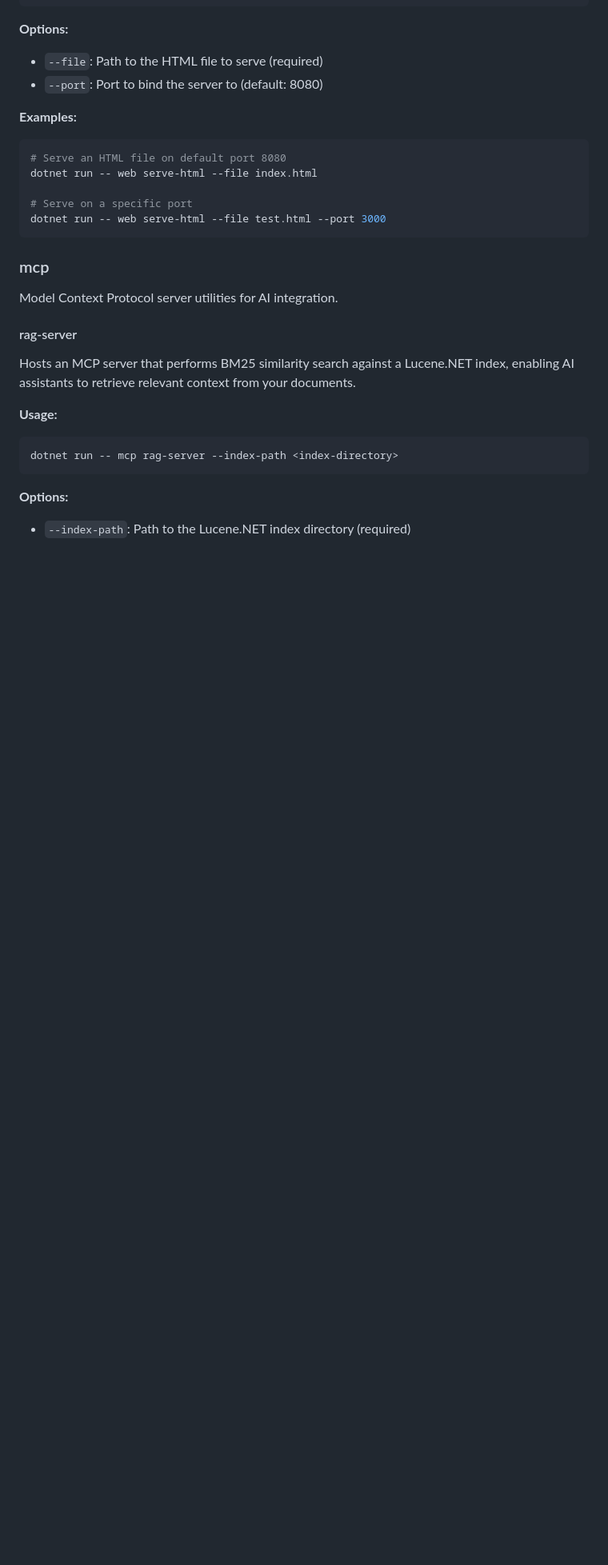
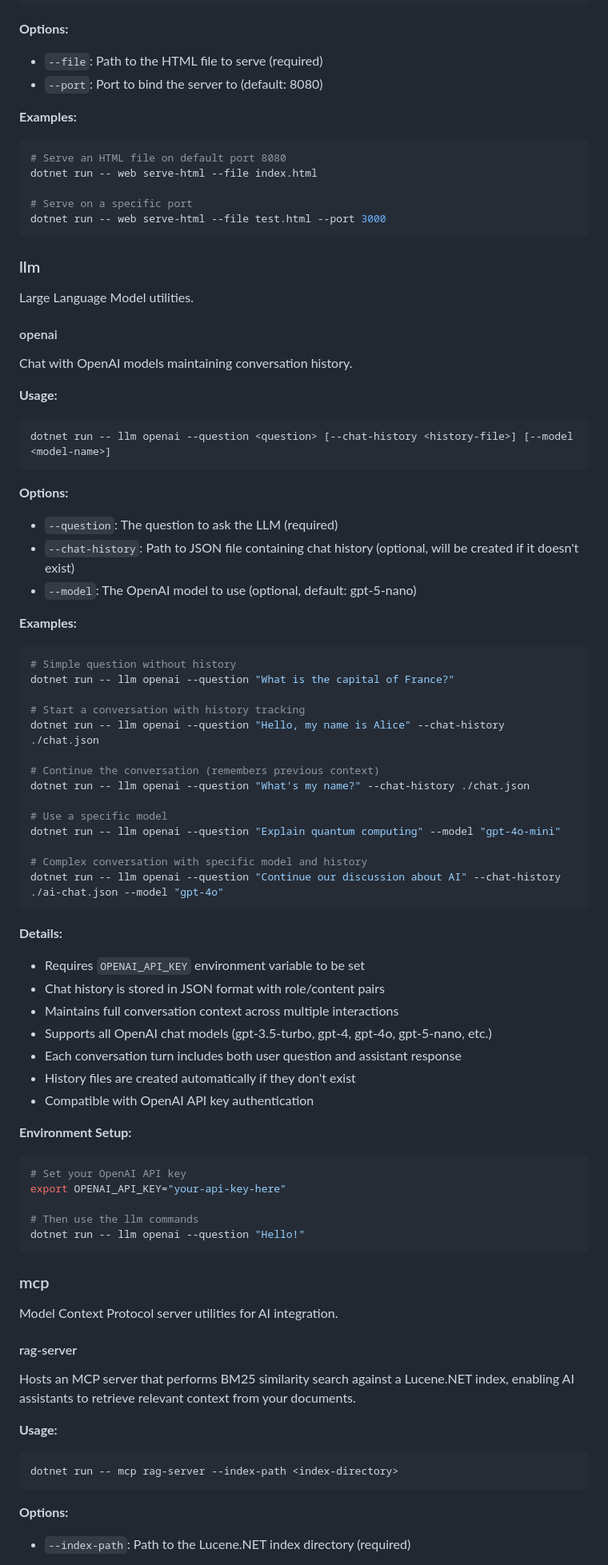
Before and after one commit to pixelbadger/Pixelbadger.Toolkit, a Markdown page: README.md, the part around one of its changes. Shown at 80% size. Rendered like a GitHub page; blank space fills up the shorter version.

Commit message:
Update README.md with LLM functionality documentation
- Add llm section to table of contents and main documentation
- Document openai command with usage examples and options
- Include environment setup instructions for OpenAI API key
- Update project description to include LLM integration
- Add OpenAI API key requirement to requirements section
- Provide comprehensive examples for chat history and model selection

🤖 Generated with [Claude Code](https://claude.ai/code)

Co-Authored-By: Claude <noreply@anthropic.com>

````diff
--- a/README.md
+++ b/README.md
@@ -248,6 +250,58 @@ dotnet run -- web serve-html --file index.html
 dotnet run -- web serve-html --file test.html --port 3000
 ```
 
+### llm
+Large Language Model utilities.
+
+#### openai
+Chat with OpenAI models maintaining conversation history.
+
+**Usage:**
+```bash
+dotnet run -- llm openai --question <question> [--chat-history <history-file>] [--model <model-name>]
+```
+
+**Options:**
+- `--question`: The question to ask the LLM (required)
+- `--chat-history`: Path to JSON file containing chat history (optional, will be created if it doesn't exist)
+- `--model`: The OpenAI model to use (optional, default: gpt-5-nano)
+
+**Examples:**
+```bash
+# Simple question without history
+dotnet run -- llm openai --question "What is the capital of France?"
+
+# Start a conversation with history tracking
+dotnet run -- llm openai --question "Hello, my name is Alice" --chat-history ./chat.json
+
+# Continue the conversation (remembers previous context)
+dotnet run -- llm openai --question "What's my name?" --chat-history ./chat.json
+
+# Use a specific model
+dotnet run -- llm openai --question "Explain quantum computing" --model "gpt-4o-mini"
+
+# Complex conversation with specific model and history
+dotnet run -- llm openai --question "Continue our discussion about AI" --chat-history ./ai-chat.json --model "gpt-4o"
+```
+
+**Details:**
+- Requires `OPENAI_API_KEY` environment variable to be set
+- Chat history is stored in JSON format with role/content pairs
+- Maintains full conversation context across multiple interactions
+- Supports all OpenAI chat models (gpt-3.5-turbo, gpt-4, gpt-4o, gpt-5-nano, etc.)
+- Each conversation turn includes both user question and assistant response
+- History files are created automatically if they don't exist
+- Compatible with OpenAI API key authentication
+
+**Environment Setup:**
+```bash
+# Set your OpenAI API key
+export OPENAI_API_KEY="your-api-key-here"
+
+# Then use the llm commands
+dotnet run -- llm openai --question "Hello!"
+```
+
 ### mcp
 Model Context Protocol server utilities for AI integration.
 
````
Also changed, not shown: other parts of README.md (+4 -1 lines).
